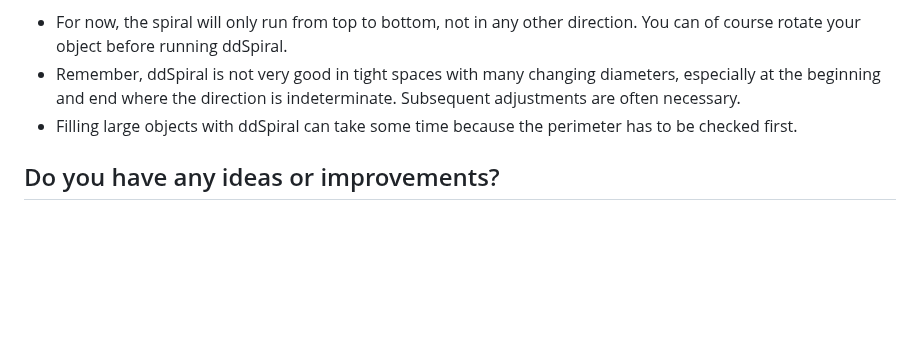
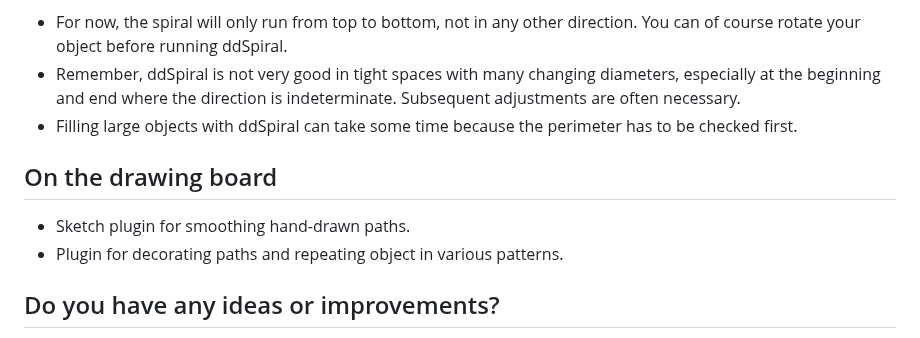
Before and after one commit to Design-Dude/ddSpiral, a Markdown page: README.md, the part around the change. Drawn GitHub-style; blank space fills up the shorter version.

```diff
--- a/README.md
+++ b/README.md
@@ -86,6 +86,10 @@ The 'Force into shape' option is a work in progress.
 - Remember, ddSpiral is not very good in tight spaces with many changing diameters, especially at the beginning and end where the direction is indeterminate. Subsequent adjustments are often necessary.
 - Filling large objects with ddSpiral can take some time because the perimeter has to be checked first.
 
+## On the drawing board
+- Sketch plugin for smoothing hand-drawn paths.
+- Plugin for decorating paths and repeating object in various patterns.
+
 ## Do you have any ideas or improvements?
 Please contact me if you have any other advice or creative idea. Also, ddSpiral should be bug free. If you find one, please let me know!
 
```
